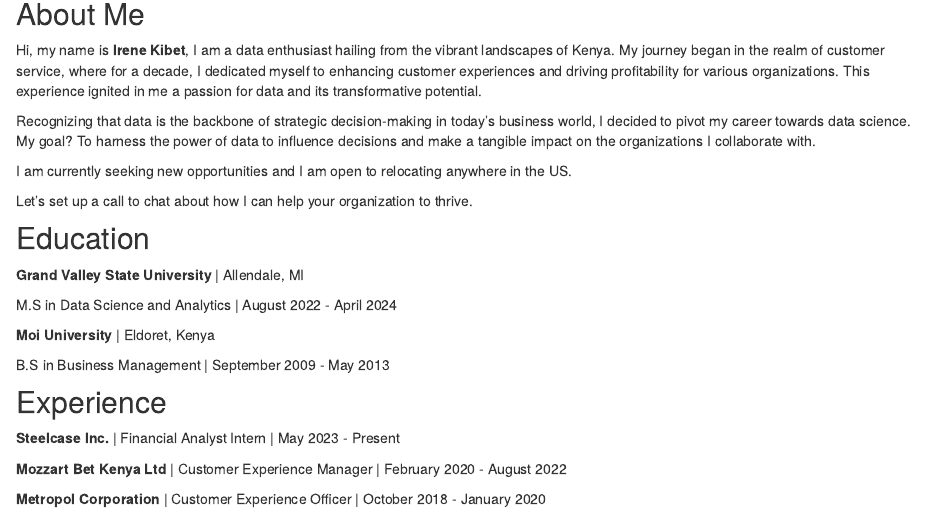
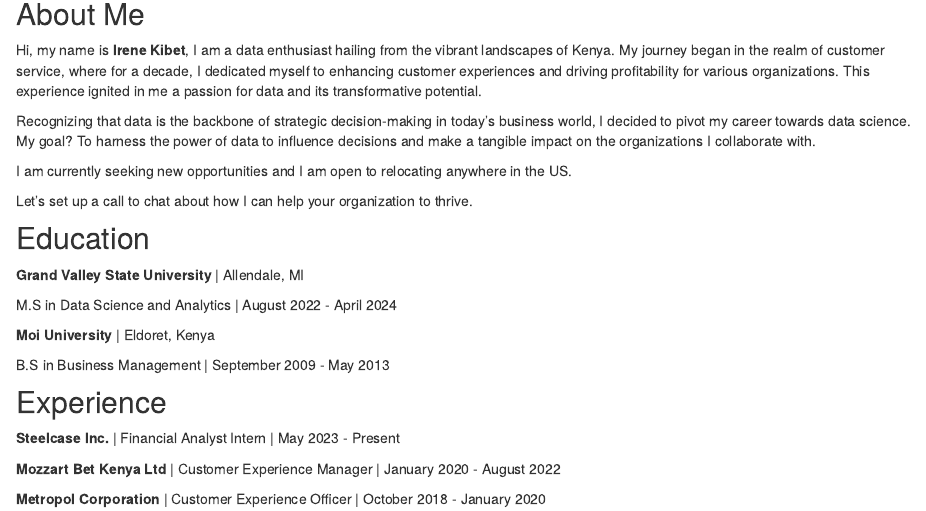
Before and after one commit to IreneKibet/irene.kibet, an R Markdown document (index.Rmd): the page in a window 1100 px wide, from 140 px down. Rendered offline with R 4.5, knitr and Pandoc, with nearby package versions; drawn as R Markdown's standard HTML page in place of the format the file asks for.

Commit message:
New changes

```diff
--- a/index.Rmd
+++ b/index.Rmd
@@ -41,6 +41,6 @@
 
 **Steelcase Inc.** | Financial Analyst Intern | May 2023 - Present
 
-**Mozzart Bet Kenya Ltd** | Customer Experience Manager | February 2020 - August 2022
+**Mozzart Bet Kenya Ltd** | Customer Experience Manager | January 2020 - August 2022
 
 **Metropol Corporation** | Customer Experience Officer | October 2018 - January 2020
```
Also changed, not shown: docs/search.json.
